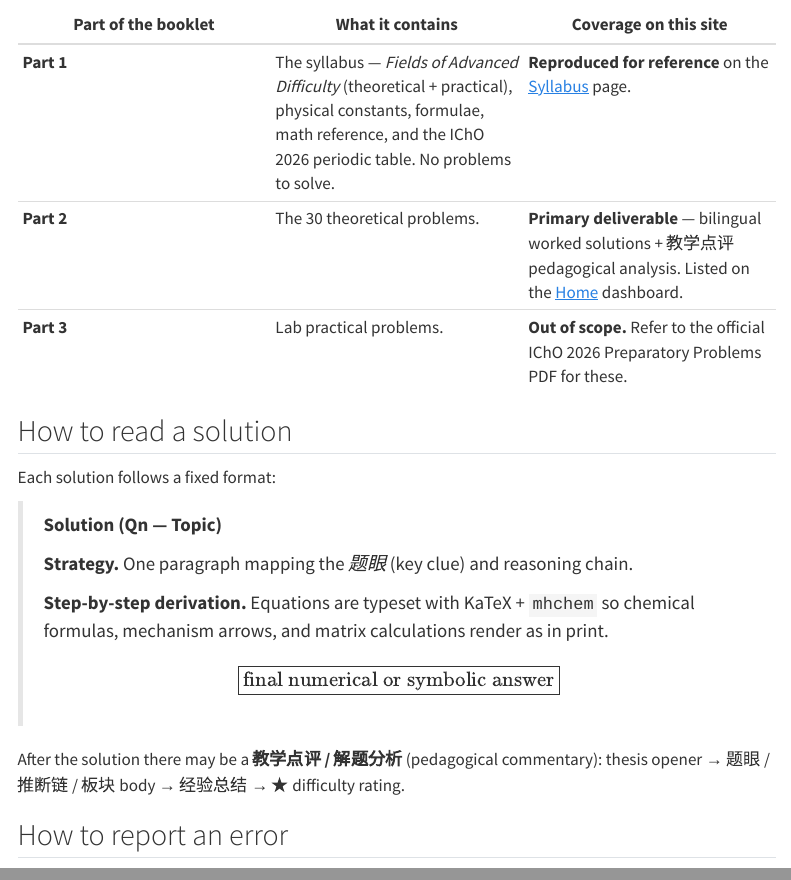
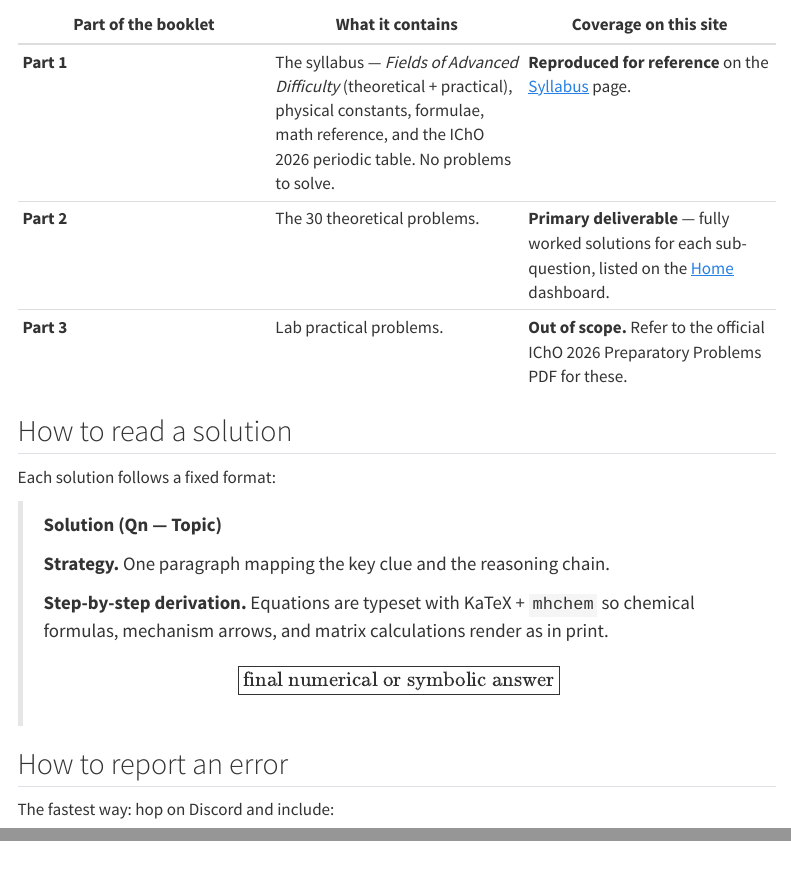
Before and after one commit to archochen/icho2026pp, a Quarto document (about.qmd): the page in a window 1100 px wide, from 340 px down, and a second part further down, joined at a grey line. Rendered offline with R 4.5, knitr and Pandoc in place of Quarto, with nearby package versions; menus at the side of the page are left out.

Commit message:
About: drop references to Chinese pedagogical analysis section
The hide-cn-sections Lua filter strips both the 中文版 / Chinese
translation block and the 教学点评 / 解题分析 (pedagogical commentary)
block from HTML output, so neither is visible to students reading the
site. The About page was describing the 教学点评 format as if it
appeared on every published solution, which is misleading.

- 'How to read a solution': remove the sentence that promises the
  教学点评 section will appear after each solution. Strategy +
  step-by-step derivation + boxed answer is the full visible format.
- 'Strategy.' tag-line: drop the 题眼 Chinese gloss; describe in plain
  English ('key clue and reasoning chain').
- Scope table, Part 2 row: drop 'bilingual' and the 教学点评 claim.
  Replace with 'fully worked solutions for each sub-question'.

The hidden Chinese content stays preserved in the .qmd source for the
maintainer; the About page now describes only what the published page
actually shows.

Co-Authored-By: Claude Opus 4.7 <noreply@anthropic.com>

```diff
--- a/about.qmd
+++ b/about.qmd
@@ -13,7 +13,7 @@ The official IChO 2026 Preparatory Problems booklet is split into three parts; t
 | Part of the booklet | What it contains | Coverage on this site |
 |---|---|---|
 | **Part 1** | The syllabus — *Fields of Advanced Difficulty* (theoretical + practical), physical constants, formulae, math reference, and the IChO 2026 periodic table. No problems to solve. | **Reproduced for reference** on the [Syllabus](syllabus.qmd) page. |
-| **Part 2** | The 30 theoretical problems. | **Primary deliverable** — bilingual worked solutions + 教学点评 pedagogical analysis. Listed on the [Home](index.qmd) dashboard. |
+| **Part 2** | The 30 theoretical problems. | **Primary deliverable** — fully worked solutions for each sub-question, listed on the [Home](index.qmd) dashboard. |
 | **Part 3** | Lab practical problems. | **Out of scope.** Refer to the official IChO 2026 Preparatory Problems PDF for these. |
 
 ## How to read a solution
@@ -22,13 +22,11 @@ Each solution follows a fixed format:
 
 > **Solution (Qn — Topic)**
 >
-> **Strategy.** One paragraph mapping the *题眼* (key clue) and reasoning chain.
+> **Strategy.** One paragraph mapping the key clue and the reasoning chain.
 >
 > **Step-by-step derivation.** Equations are typeset with KaTeX + `mhchem` so chemical formulas, mechanism arrows, and matrix calculations render as in print.
 >
 > $$\boxed{\text{final numerical or symbolic answer}}$$
-
-After the solution there may be a **教学点评 / 解题分析** (pedagogical commentary): thesis opener → 题眼 / 推断链 / 板块 body → 经验总结 → ★ difficulty rating.
 
 ## How to report an error
 
```
